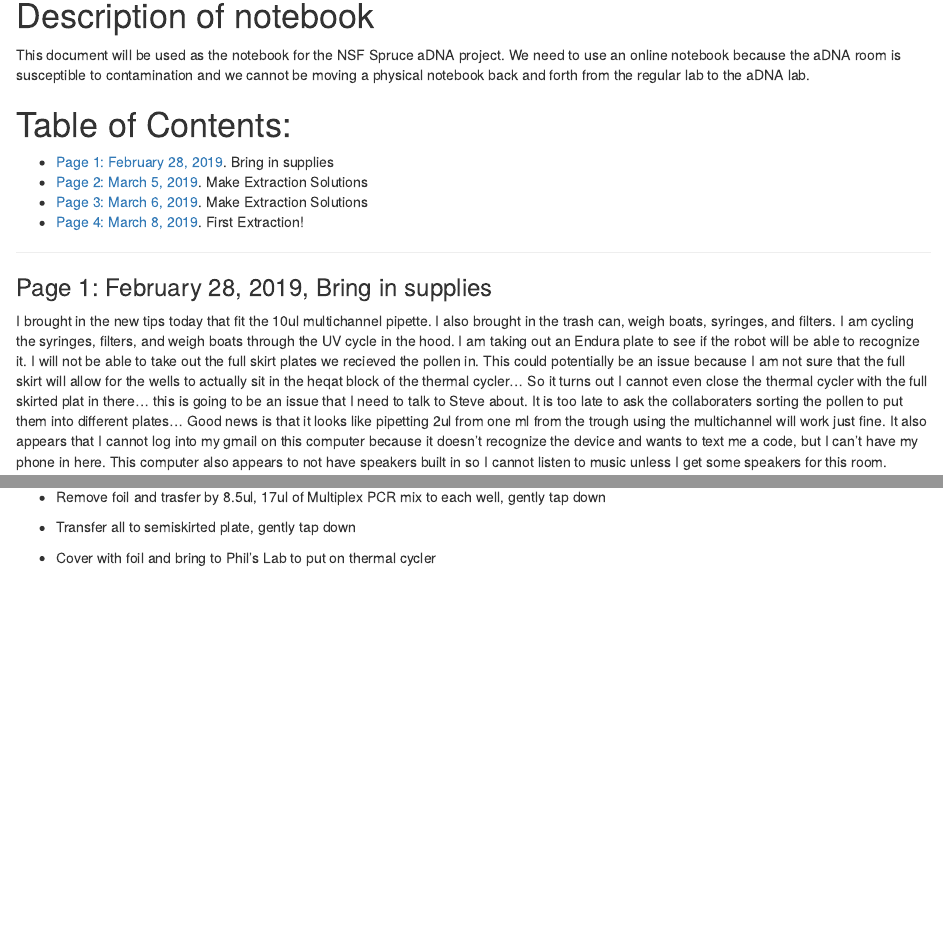
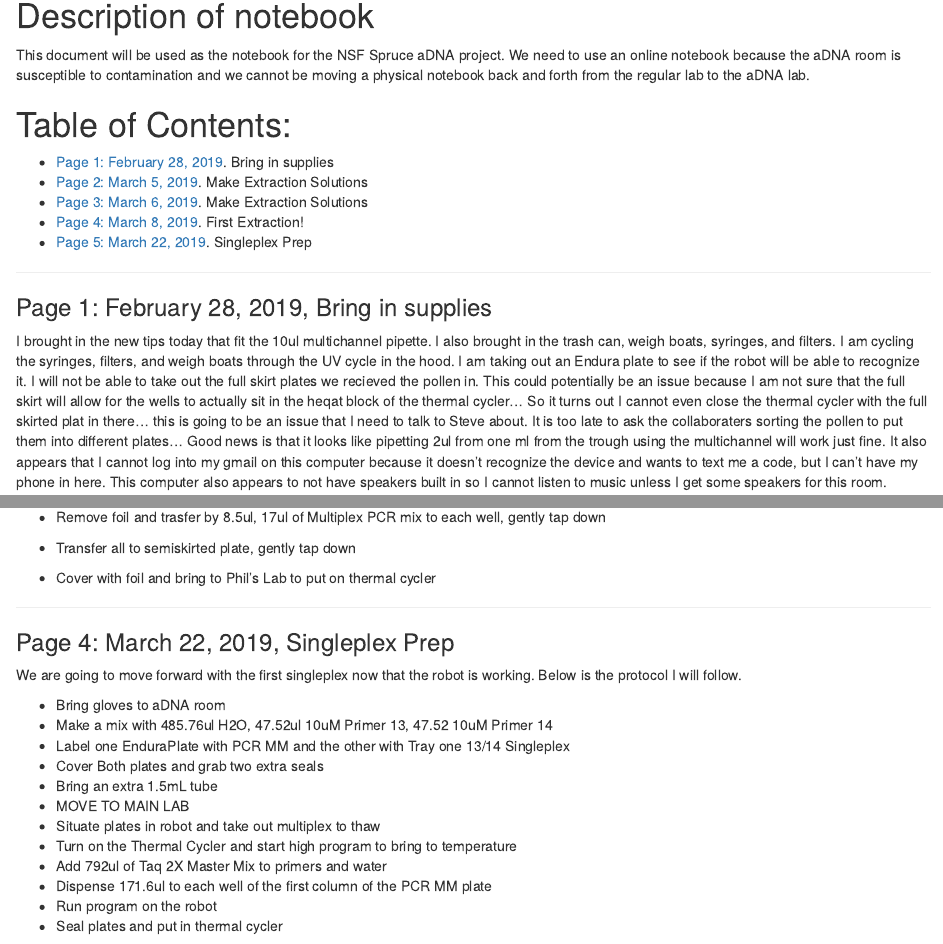
Before and after one commit to stephenrkeller/aDNA, an R Markdown document (Notebook.Rmd): the page in a window 1100 px wide, from 150 px down, and a second part further down, joined at a grey line. Rendered offline with R 4.5, knitr and Pandoc, with nearby package versions.

Commit message:
Update Notebook.Rmd

```diff
--- a/Notebook.Rmd
+++ b/Notebook.Rmd
@@ -17,6 +17,7 @@ This document will be used as the notebook for the NSF Spruce aDNA project. We n
 * [Page 2: March 5, 2019](#id-section2). Make Extraction Solutions
 * [Page 3: March 6, 2019](#id-section3). Make Extraction Solutions
 * [Page 4: March 8, 2019](#id-section4). First Extraction!
+* [Page 5: March 22, 2019](#id-section5). Singleplex Prep
 
 ------
 
@@ -116,3 +117,25 @@ Below is the protocol for the day:
 * Remove foil and trasfer by 8.5ul, 17ul of Multiplex PCR mix to each well, gently tap down
 * Transfer all to semiskirted plate, gently tap down
 * Cover with foil and bring to Phil's Lab to put on thermal cycler
+
+------
+
+<div id='id-section5'/>
+
+
+### Page 4: March 22, 2019, Singleplex Prep
+
+We are going to move forward with the first singleplex now that the robot is working. Below is the protocol I will follow.
+
+* Bring gloves to aDNA room
+* Make a mix with 485.76ul H2O, 47.52ul 10uM Primer 13, 47.52 10uM Primer 14
+* Label one EnduraPlate with PCR MM and the other with Tray one 13/14 Singleplex
+* Cover Both plates and grab two extra seals
+* Bring an extra 1.5mL tube
+* MOVE TO MAIN LAB
+* Situate plates in robot and take out multiplex to thaw
+* Turn on the Thermal Cycler and start high program to bring to temperature
+* Add 792ul of Taq 2X Master Mix to primers and water
+* Dispense 171.6ul to each well of the first column of the PCR MM plate
+* Run program on the robot
+* Seal plates and put in thermal cycler
```
